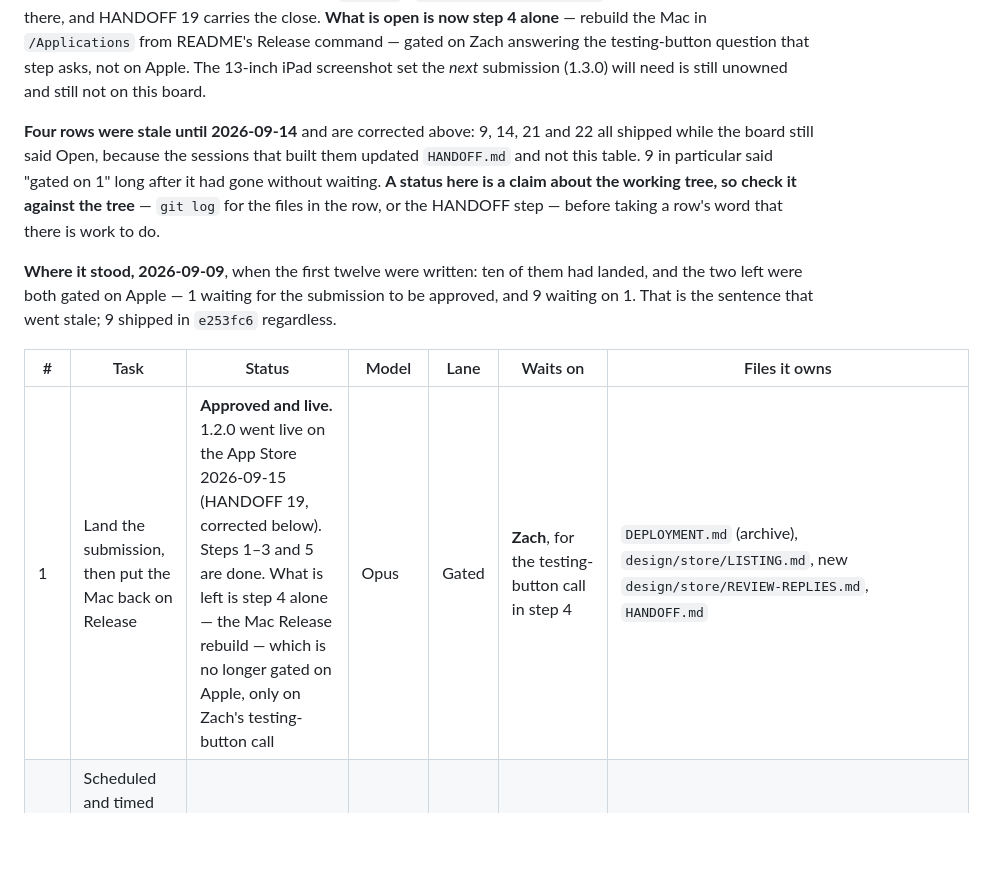
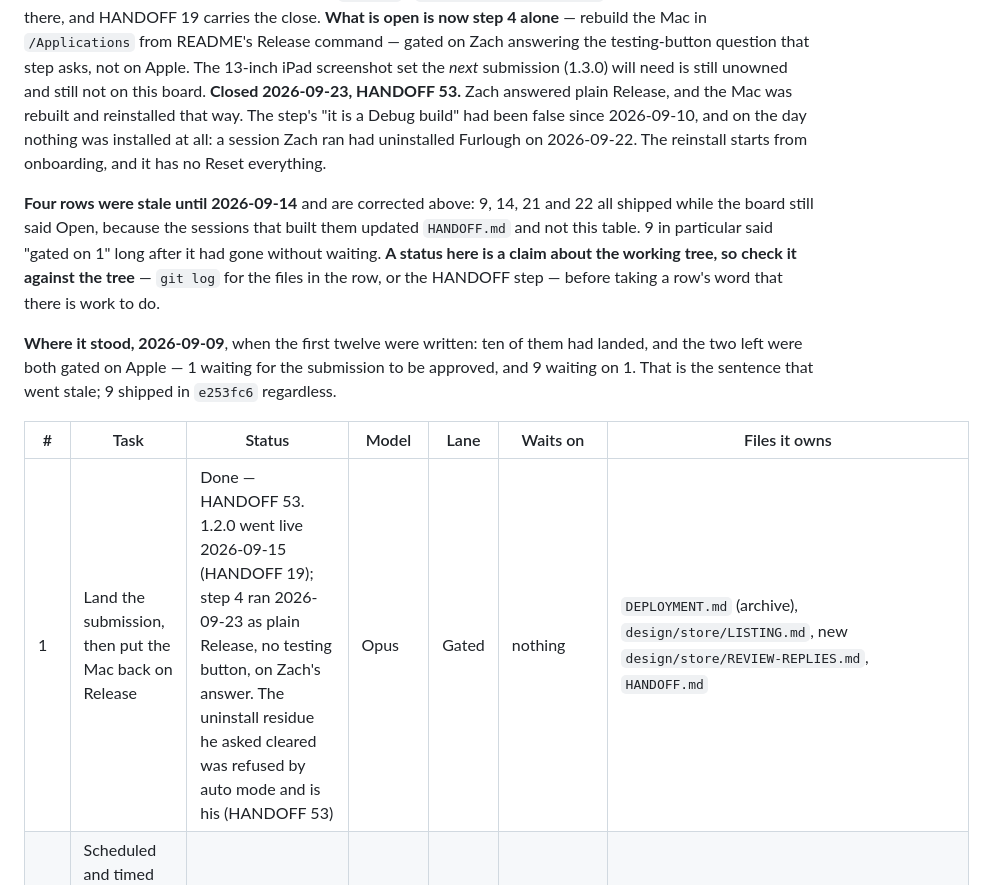
Before and after one commit to zach-short/furlough, a Markdown page: PASSOFF.md, the part around the change. Drawn GitHub-style; blank space fills up the shorter version.

Commit message:
close out item 1: mac back on plain release

```diff
--- a/PASSOFF.md
+++ b/PASSOFF.md
@@ -55,6 +55,10 @@ the close. **What is open is now step 4 alone** — rebuild the Mac in `/Applica
 README's Release command — gated on Zach answering the testing-button question that step
 asks, not on Apple. The 13-inch iPad screenshot set the *next* submission (1.3.0) will need is
 still unowned and still not on this board.
+**Closed 2026-09-23, HANDOFF 53.** Zach answered plain Release, and the Mac was rebuilt and
+reinstalled that way. The step's "it is a Debug build" had been false since 2026-09-10, and on
+the day nothing was installed at all: a session Zach ran had uninstalled Furlough on
+2026-09-22. The reinstall starts from onboarding, and it has no Reset everything.
 
 **Four rows were stale until 2026-09-14** and are corrected above: 9, 14, 21 and 22 all shipped
 while the board still said Open, because the sessions that built them updated `HANDOFF.md` and
@@ -68,7 +72,7 @@ waiting on 1. That is the sentence that went stale; 9 shipped in `e253fc6` regar
 
 | # | Task | Status | Model | Lane | Waits on | Files it owns |
 |---|------|--------|-------|------|----------|---------------|
-| 1 | Land the submission, then put the Mac back on Release | **Approved and live.** 1.2.0 went live on the App Store 2026-09-15 (HANDOFF 19, corrected below). Steps 1–3 and 5 are done. What is left is step 4 alone — the Mac Release rebuild — which is no longer gated on Apple, only on Zach's testing-button call | Opus | Gated | **Zach**, for the testing-button call in step 4 | `DEPLOYMENT.md` (archive), `design/store/LISTING.md`, new `design/store/REVIEW-REPLIES.md`, `HANDOFF.md` |
+| 1 | Land the submission, then put the Mac back on Release | Done — HANDOFF 53. 1.2.0 went live 2026-09-15 (HANDOFF 19); step 4 ran 2026-09-23 as plain Release, no testing button, on Zach's answer. The uninstall residue he asked cleared was refused by auto mode and is his (HANDOFF 53) | Opus | Gated | nothing | `DEPLOYMENT.md` (archive), `design/store/LISTING.md`, new `design/store/REVIEW-REPLIES.md`, `HANDOFF.md` |
 | 2 | Scheduled and timed Anchor, plus Control Center and the widget button | Done — HANDOFF 24 | **Fable** | A (2nd) | 3 | `AnchorProfile`, `Policy`, `Monitoring`, `MonitorExtension`, `AnchorView`, `PhoneIntents`, `FurloughWidgets` |
 | 3 | Anchor everything except an allowlist | Done — HANDOFF 13 | **Fable** | A (1st) | nothing | `AnchorProfile`, `Policy.decide`, `Decision`, `ShieldReconciler`, `AnchorView` |
 | 4 | Sync the Anchor across devices | Done — HANDOFF 18 | **Fable** | A (3rd) | 2 and 3 | new `Shared/Core/AnchorSync.swift`, `AppModel`, `MacModel`, entitlements, privacy page |
```
